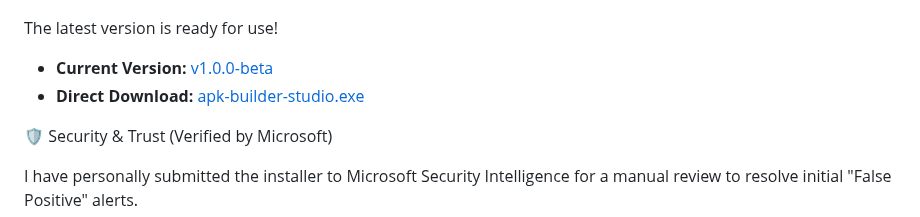
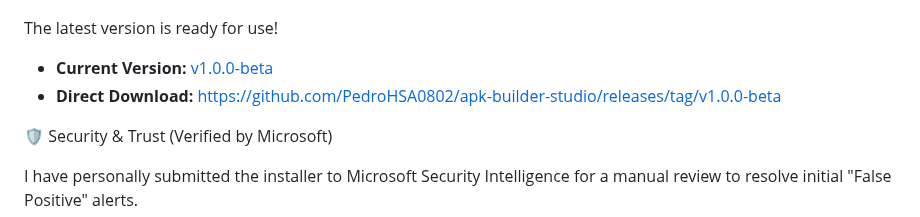
Before and after one commit to PedroHSA0802/apk-builder-studio, a Markdown page: README.md, the part around the change. GitHub-like rendering.

Commit message:
Fix direct download link in README
Updated the direct download link for the installer.

```diff
--- a/README.md
+++ b/README.md
@@ -9,7 +9,7 @@
 > ## 📥 Download & Quick Start
 The latest version is ready for use!
 - **Current Version:** [v1.0.0-beta](https://github.com/PedroHSA0802/apk-builder-studio/releases/latest)
-- **Direct Download:** [apk-builder-studio.exe](https://github.com/PedroHSA0802/apk-builder-studio/releases/download/v1.0.0-beta/apk-builder-studio.exe)
+- **Direct Download:** https://github.com/PedroHSA0802/apk-builder-studio/releases/tag/v1.0.0-beta
 
 🛡️ Security & Trust (Verified by Microsoft)
 
```
